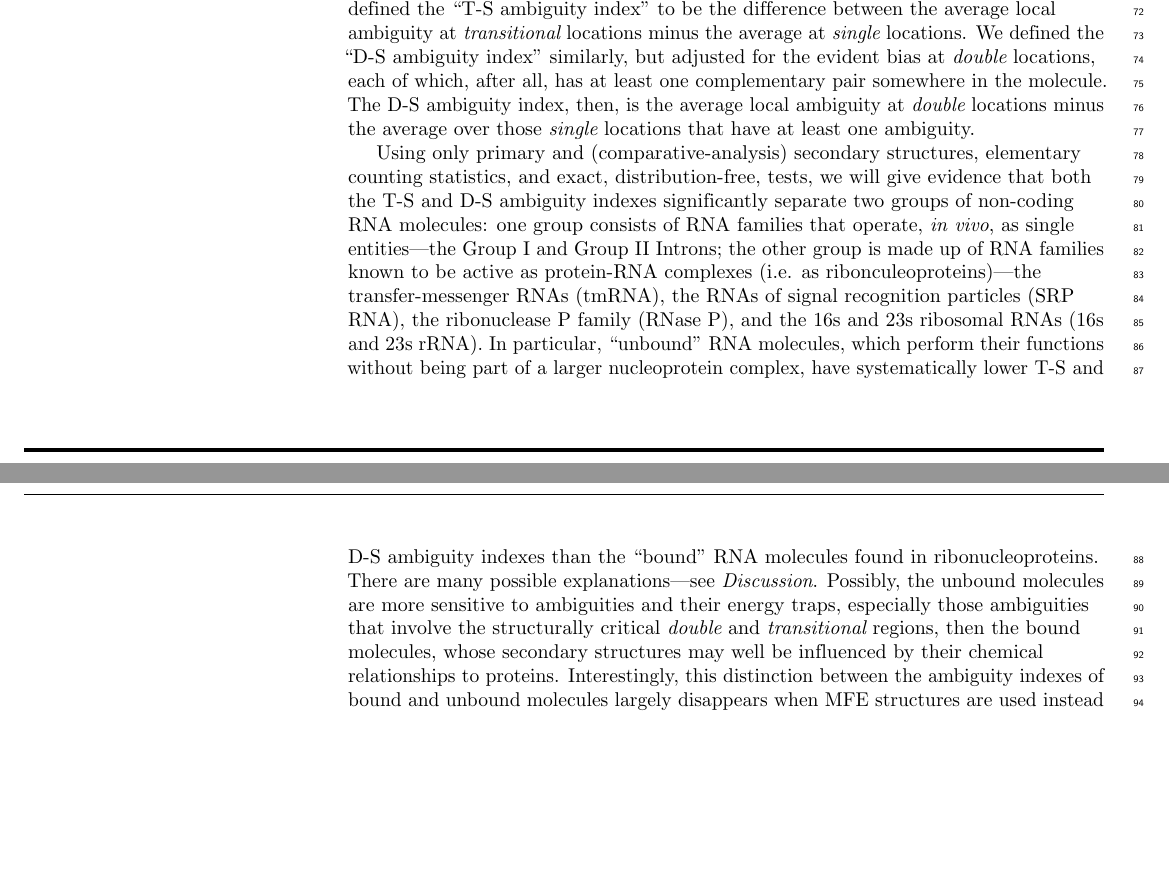
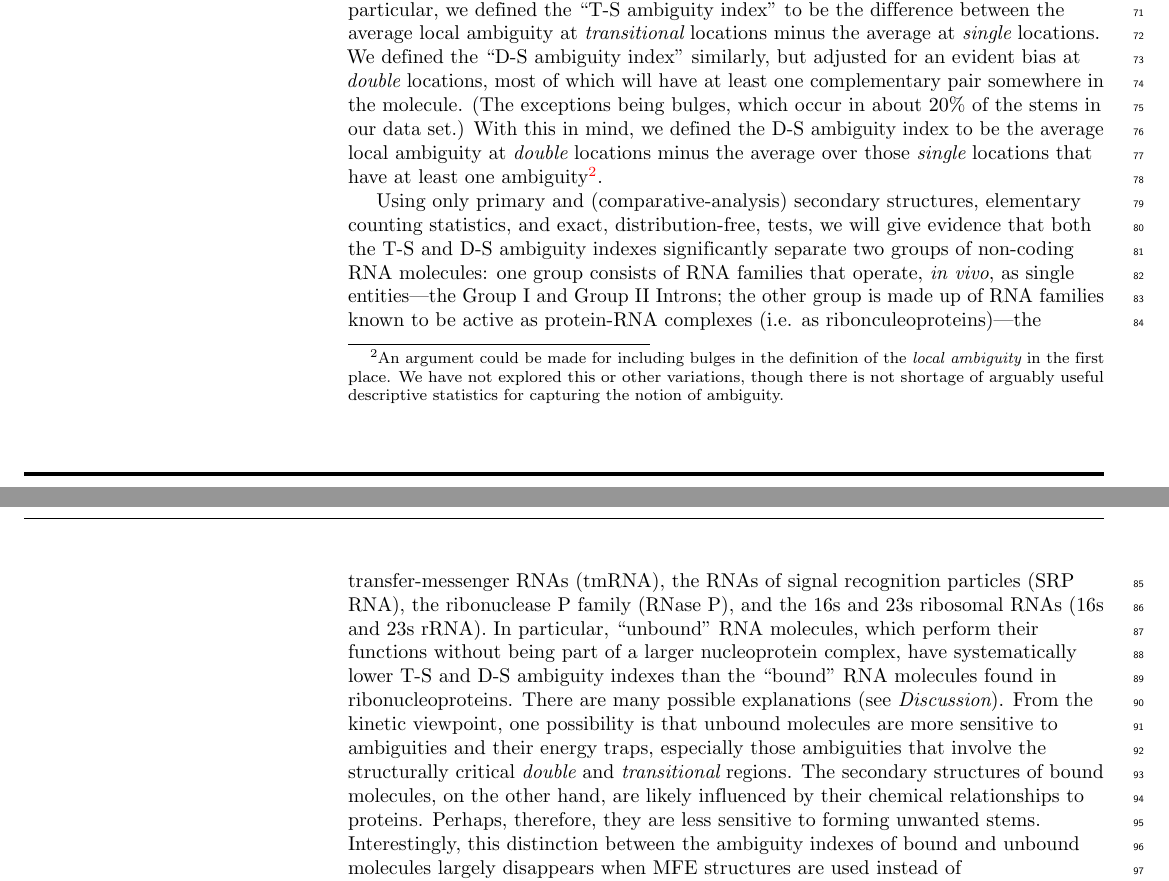
Before and after one commit to StannisZhou/rna_statistics, a LaTeX document (paper/paper.tex): two parts of pages 2 and 3 of 14, joined at a grey line, cut so that both start at the same text, the shorter picture padded with empty space. Compiled offline with pdfLaTeX.

Commit message:
Update introduction

```diff
--- a/paper/paper.tex
+++ b/paper/paper.tex
@@ -193,7 +193,10 @@ Local ambiguity is an intrinsic property of the primary structure. We will be in
 \end{description}
 {\em Double} and {\em transitional} locations participate in the candidate secondary structure, while {\em single} locations do not.
 As a general rule, local ambiguities measured at any of these locations will increase with the length of the molecule---there are simply more opportunities to find complementary sequences.
-Instead of using the local ambiguities themselves, we focus on the {\em differences} between ambiguities in and around stems ({\em double} and {\em transitional} locations) from those at unpaired ({\em single}) locations. In particular, we defined the ``T-S ambiguity index'' to be the difference between the average local ambiguity at {\em transitional} locations minus the average at {\em single} locations. We defined the ``D-S ambiguity index'' similarly, but adjusted for the evident bias at {\em double} locations, each of which, after all, has at least one complementary pair somewhere in the molecule. The D-S ambiguity index, then, is the average local ambiguity at {\em double} locations minus the average over those {\em single} locations that have at least one ambiguity.
+Instead of using the local ambiguities themselves, we focus on the {\em differences} between ambiguities in and around stems ({\em double} and {\em transitional} locations) from those at unpaired ({\em single}) locations. In particular, we defined the ``T-S ambiguity index'' to be the difference between the average local ambiguity at {\em transitional} locations minus the average at {\em single} locations. We defined the ``D-S ambiguity index'' similarly, but adjusted for an evident bias at {\em double} locations, most of which will have at least one complementary pair somewhere in the molecule.
+(The exceptions being bulges, which occur in about 20\% of the stems in our data set.)
+With this in mind, we defined the D-S ambiguity index to be the average local ambiguity at {\em double} locations minus the average over those {\em single} locations that have at least one ambiguity\footnote{
+An argument could be made for including bulges in the definition of the {\em local ambiguity} in the first place. We have not explored this or other variations, though there is not shortage of arguably useful descriptive statistics for capturing the notion of ambiguity.}.
 
 Using only primary and (comparative-analysis) secondary structures, elementary counting statistics,
 and exact, distribution-free, tests,
@@ -201,7 +204,7 @@ we will give evidence that
 both the T-S and D-S ambiguity indexes
 significantly separate two groups of non-coding RNA molecules: one group consists of  RNA families that operate, {\em in vivo}, as single entities---the Group I and Group II Introns;
 the other group is made up of RNA families  known to be active as protein-RNA complexes (i.e. as ribonculeoproteins)---the transfer-messenger RNAs (tmRNA), the RNAs of signal recognition particles (SRP RNA), the ribonuclease P family (RNase P), and the 16s and 23s ribosomal RNAs (16s and 23s rRNA). In particular, ``unbound'' RNA molecules, which perform their functions without being part of a larger nucleoprotein complex, have systematically lower T-S and D-S ambiguity indexes than the ``bound'' RNA molecules found in ribonucleoproteins.
-There are many possible explanations---see {\em Discussion}. Possibly, the unbound molecules are more sensitive to ambiguities and their energy traps, especially those ambiguities that involve the structurally critical {\em double} and {\em transitional} regions, then the bound molecules, whose secondary structures may well be influenced by their chemical relationships to proteins. Interestingly, this distinction between the ambiguity indexes of bound and unbound molecules largely disappears when MFE structures are used instead of comparative-analysis structures in defining {\em double}, {\em transitional}, and {\em single} locations. In fact, for most unbound molecules we can classify a candidate secondary
+There are many possible explanations (see {\em Discussion}). From the kinetic viewpoint, one possibility is that unbound molecules are more sensitive to ambiguities and their energy traps, especially those ambiguities that involve the structurally critical {\em double} and {\em transitional} regions. The secondary structures of bound molecules, on the other hand, are likely influenced by their chemical relationships to proteins. Perhaps, therefore, they are less sensitive to forming unwanted stems. Interestingly, this distinction between the ambiguity indexes of bound and unbound molecules largely disappears when MFE structures are used instead of comparative-analysis structures in defining {\em double}, {\em transitional}, and {\em single} locations. In fact, for most unbound molecules we can classify a candidate secondary
 structure (was it derived from comparative analysis or by a minimum-free-energy calculation?) just by looking at the difference in the T-S or the D-S index under the two structures.
 
 The {\em Results} section is organized as follows:  we first develop some basic notation and definitions, and then present an exploratory and largely informal statistical analysis. This is followed by formal results comparing ambiguities in unbound versus bound molecules, and then by a comparison of the ambiguities implied by secondary structures derived from comparative analyses to those derived through minimization of free energy.
```
Also changed, not shown: paper/paper.tex (2 more changed lines).
